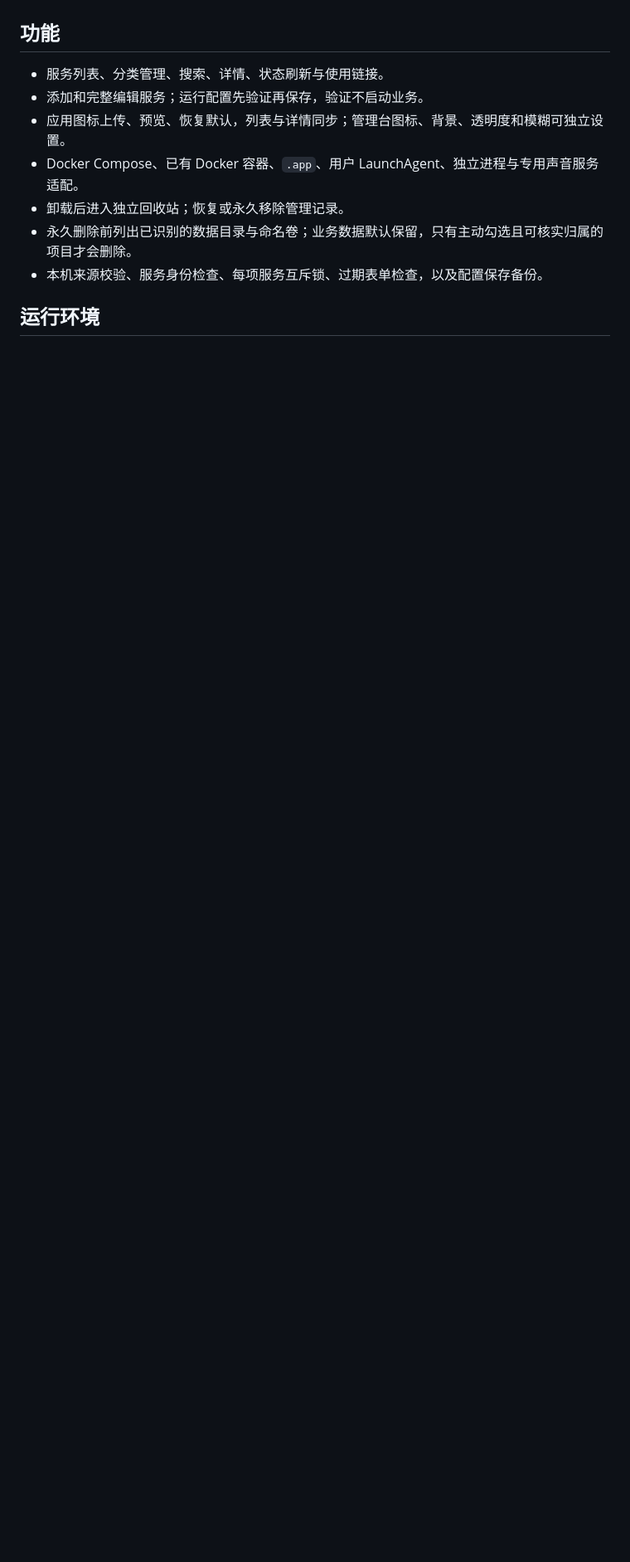
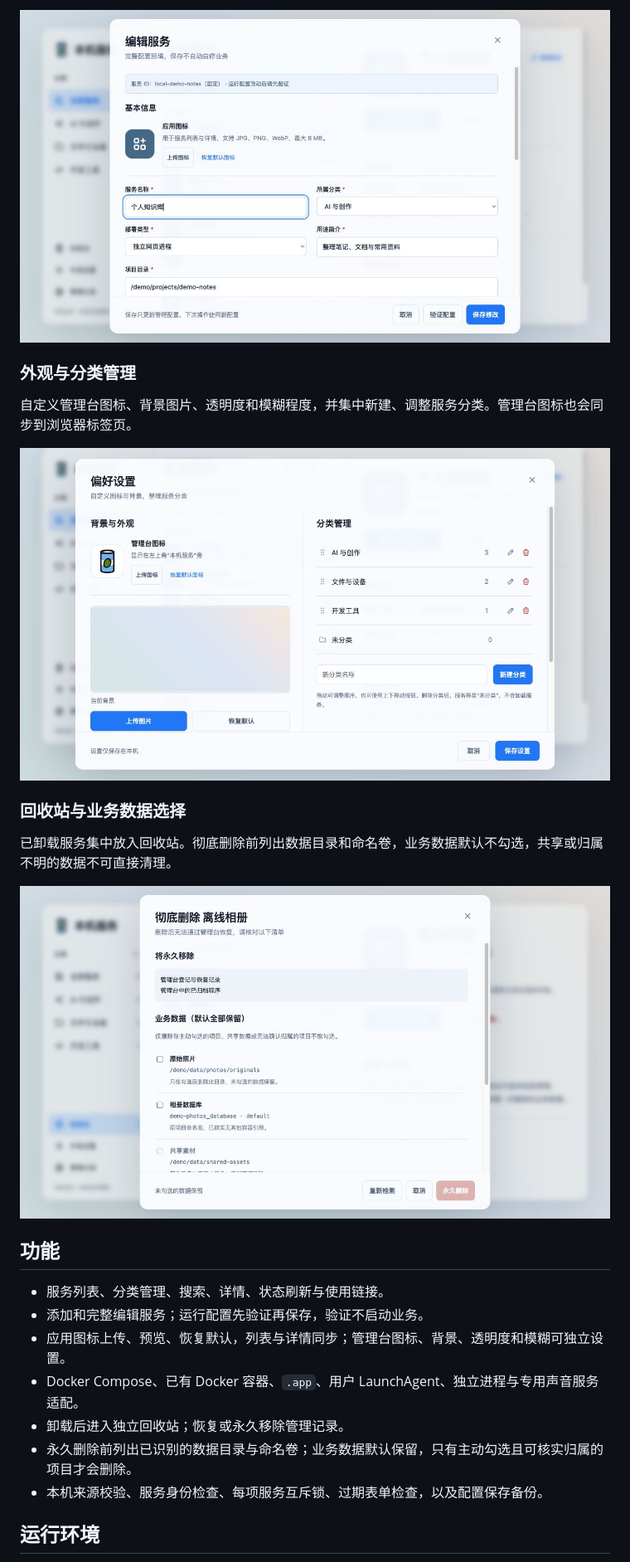
Before and after one commit to hytheyanting/local-service-management, a Markdown page: README.md, the part around the change printed below. Shown: that part at 83% size. GitHub-like rendering; pictures changed too: docs/images/appearance-settings.jpg (added), docs/images/recycle-data-selection.jpg (added), docs/images/service-editor.jpg (added); blank space fills up the shorter version.

Commit message:
Add demo screenshots to the README

```diff
--- a/README.md
+++ b/README.md
@@ -8,3 +23,16 @@ OliveTin 提供原始命令控制台与生成配置的承载。本项目在其
+![服务编辑与应用图标设置](docs/images/service-editor.jpg)
+
+### 外观与分类管理
+
+自定义管理台图标、背景图片、透明度和模糊程度，并集中新建、调整服务分类。管理台图标也会同步到浏览器标签页。
+
+![外观设置与分类管理](docs/images/appearance-settings.jpg)
+
+### 回收站与业务数据选择
+
+已卸载服务集中放入回收站。彻底删除前列出数据目录和命名卷，业务数据默认不勾选，共享或归属不明的数据不可直接清理。
+
+![回收站中的业务数据选择](docs/images/recycle-data-selection.jpg)
 
 ## 功能
 
```
Also changed, not shown: other parts of README.md (+15 -0 lines), docs/images/service-overview.jpg (added), 1 other file.
